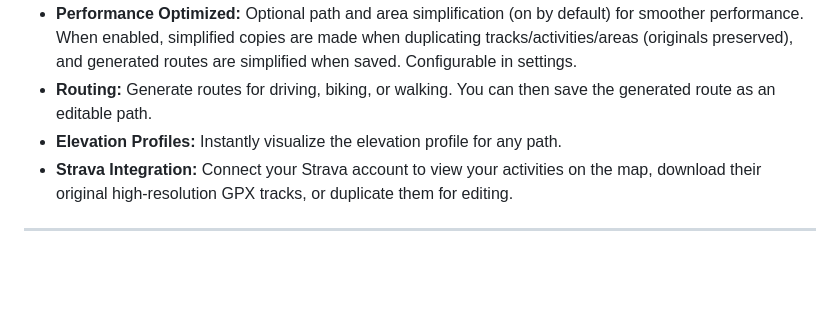
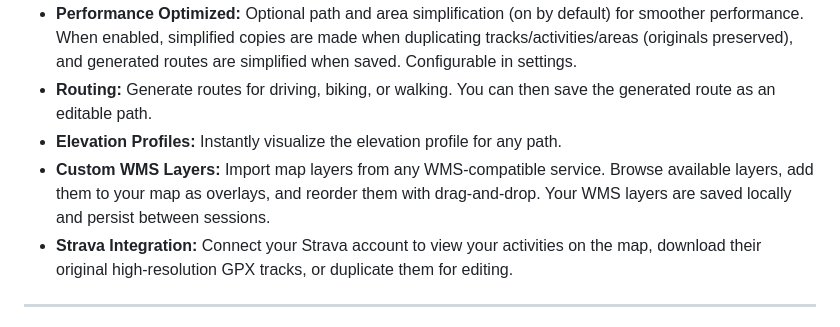
Before and after one commit to openmapeditor/openmapeditor, a Markdown page: README.md, the part around the change. Rendered like a GitHub page; blank space fills up the shorter version.

Commit message:
Add WMS layers feature to README

```diff
--- a/README.md
+++ b/README.md
@@ -18,6 +18,7 @@ OpenMapEditor is a simple, powerful web-based editor for creating, viewing, and
 - **Performance Optimized:** Optional path and area simplification (on by default) for smoother performance. When enabled, simplified copies are made when duplicating tracks/activities/areas (originals preserved), and generated routes are simplified when saved. Configurable in settings.
 - **Routing:** Generate routes for driving, biking, or walking. You can then save the generated route as an editable path.
 - **Elevation Profiles:** Instantly visualize the elevation profile for any path.
+- **Custom WMS Layers:** Import map layers from any WMS-compatible service. Browse available layers, add them to your map as overlays, and reorder them with drag-and-drop. Your WMS layers are saved locally and persist between sessions.
 - **Strava Integration:** Connect your Strava account to view your activities on the map, download their original high-resolution GPX tracks, or duplicate them for editing.
 
 ---
```
